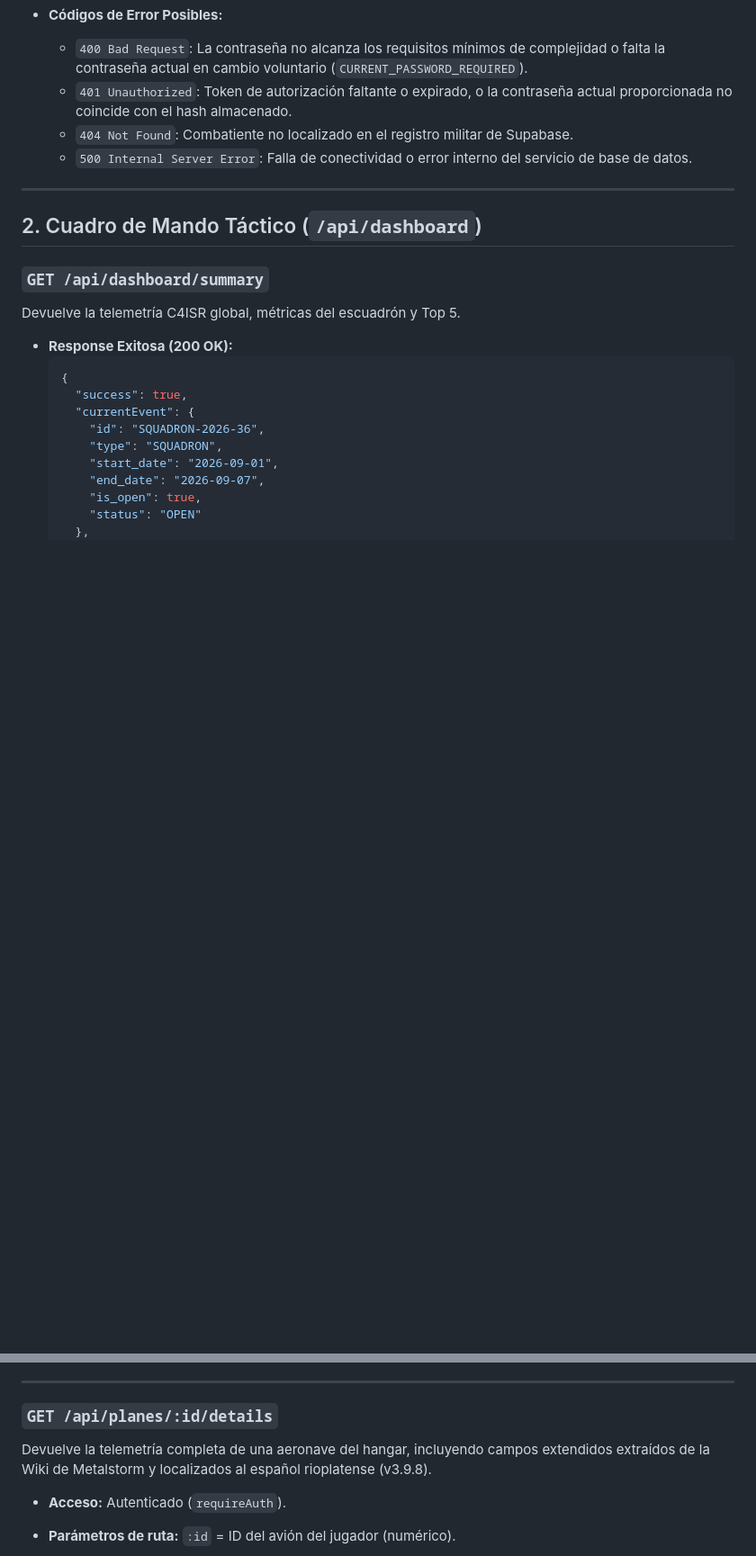
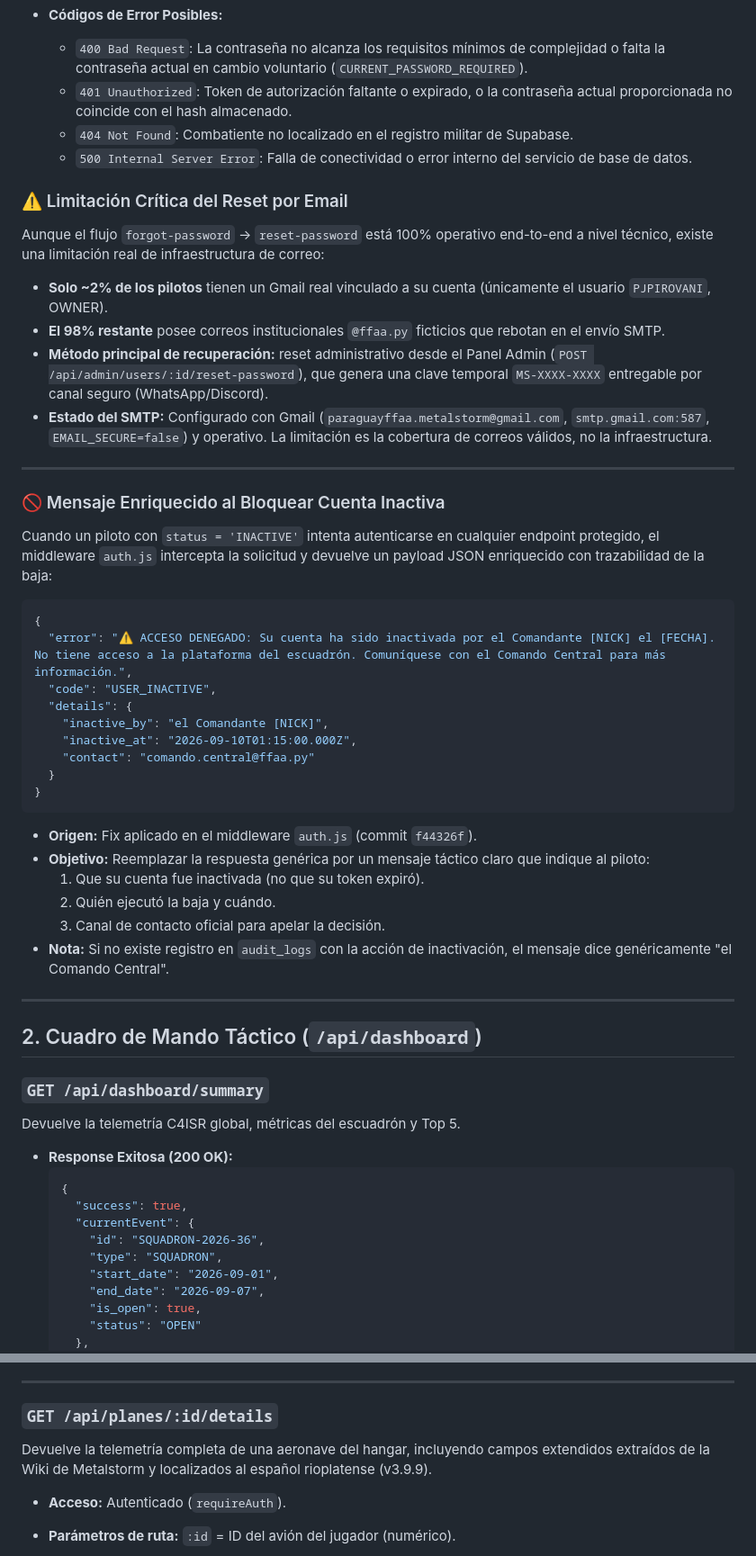
Before and after one commit to paraguayffaametalstorm-debug/ffaa-paraguay-classic, a Markdown page: API_REFERENCE.md, 2 parts joined by grey strips. Shown at 90% size. GitHub-like rendering; blank space fills up the shorter version.

````diff
--- a/API_REFERENCE.md
+++ b/API_REFERENCE.md
@@ -282,6 +308,40 @@ Permite a los combatientes actualizar su contraseña militar, tanto en el flujo
   - `401 Unauthorized`: Token de autorización faltante o expirado, o la contraseña actual proporcionada no coincide con el hash almacenado.
   - `404 Not Found`: Combatiente no localizado en el registro militar de Supabase.
   - `500 Internal Server Error`: Falla de conectividad o error interno del servicio de base de datos.
+
+### ⚠️ Limitación Crítica del Reset por Email
+
+Aunque el flujo `forgot-password` → `reset-password` está 100% operativo end-to-end a nivel técnico, existe una limitación real de infraestructura de correo:
+
+- **Solo ~2% de los pilotos** tienen un Gmail real vinculado a su cuenta (únicamente el usuario `PJPIROVANI`, OWNER).
+- **El 98% restante** posee correos institucionales `@ffaa.py` ficticios que rebotan en el envío SMTP.
+- **Método principal de recuperación:** reset administrativo desde el Panel Admin (`POST /api/admin/users/:id/reset-password`), que genera una clave temporal `MS-XXXX-XXXX` entregable por canal seguro (WhatsApp/Discord).
+- **Estado del SMTP:** Configurado con Gmail (`paraguayffaa.metalstorm@gmail.com`, `smtp.gmail.com:587`, `EMAIL_SECURE=false`) y operativo. La limitación es la cobertura de correos válidos, no la infraestructura.
+
+---
+
+### 🚫 Mensaje Enriquecido al Bloquear Cuenta Inactiva
+
+Cuando un piloto con `status = 'INACTIVE'` intenta autenticarse en cualquier endpoint protegido, el middleware `auth.js` intercepta la solicitud y devuelve un payload JSON enriquecido con trazabilidad de la baja:
+
+```json
+{
+  "error": "⚠️ ACCESO DENEGADO: Su cuenta ha sido inactivada por el Comandante [NICK] el [FECHA]. No tiene acceso a la plataforma del escuadrón. Comuníquese con el Comando Central para más información.",
+  "code": "USER_INACTIVE",
+  "details": {
+    "inactive_by": "el Comandante [NICK]",
+    "inactive_at": "2026-09-10T01:15:00.000Z",
+    "contact": "comando.central@ffaa.py"
+  }
+}
+```
+
+- **Origen:** Fix aplicado en el middleware `auth.js` (commit `f44326f`).
+- **Objetivo:** Reemplazar la respuesta genérica por un mensaje táctico claro que indique al piloto:
+  1. Que su cuenta fue inactivada (no que su token expiró).
+  2. Quién ejecutó la baja y cuándo.
+  3. Canal de contacto oficial para apelar la decisión.
+- **Nota:** Si no existe registro en `audit_logs` con la acción de inactivación, el mensaje dice genéricamente "el Comando Central".
 
 ---
 
@@ -419,7 +479,7 @@ Aplica una mejora tecnológica de subsistema a un caza registrado según Starfor
 ### `GET /api/planes/:id/details`
 
 Devuelve la telemetría completa de una aeronave del hangar, incluyendo
-campos extendidos extraídos de la Wiki de Metalstorm y localizados al español rioplatense (v3.9.8).
+campos extendidos extraídos de la Wiki de Metalstorm y localizados al español rioplatense (v3.9.9).
 
 - **Acceso:** Autenticado (`requireAuth`).
 - **Parámetros de ruta:** `:id` = ID del avión del jugador (numérico).
````
Also changed, not shown: other parts of API_REFERENCE.md (+31 -5 lines).
